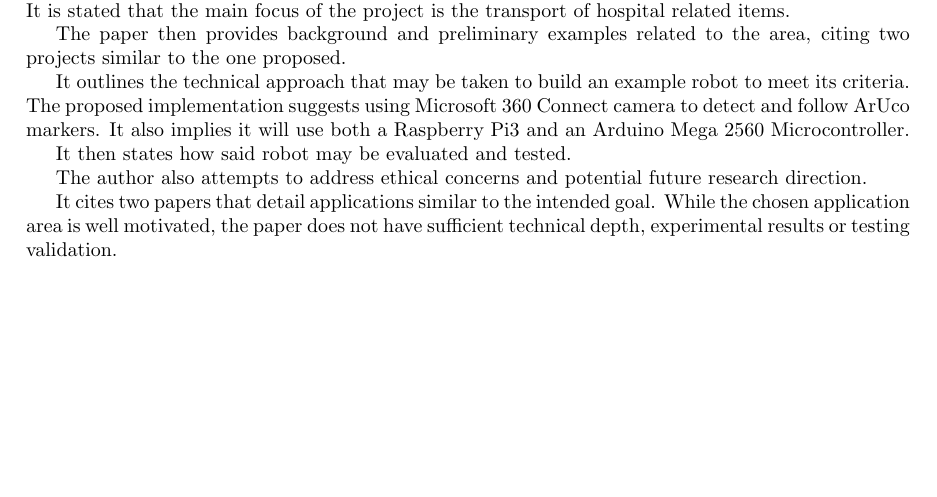
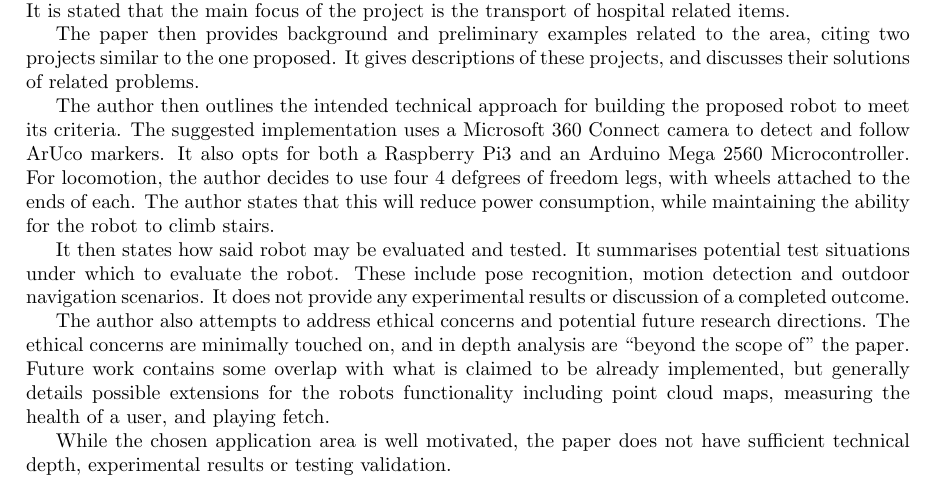
Before and after one commit to max-moir/Uni, a LaTeX document (C469/peer-review/latex/main.tex): part of page 1 of 3, cut so that both start at the same text, the shorter picture padded with empty space. Compiled offline with pdfLaTeX.

Commit message:
More peer review progress

```diff
--- a/C469/peer-review/latex/main.tex
+++ b/C469/peer-review/latex/main.tex
@@ -38,16 +38,25 @@ It is stated that the main focus of the project is the transport of hospital rel
 
 The paper then provides background and preliminary examples related to the area,
 citing two projects similar to the one proposed.
+It gives descriptions of these projects, and discusses their solutions of related problems.
 
-It outlines the technical approach that may be taken to build an example robot to meet its criteria.
-The proposed implementation suggests using Microsoft 360 Connect camera to detect and follow ArUco markers.
-It also implies it will use both a Raspberry Pi3 and an Arduino Mega 2560 Microcontroller.
+The author then outlines the intended technical approach for building the proposed robot to meet its criteria.
+The suggested implementation uses a Microsoft 360 Connect camera to detect and follow ArUco markers.
+It also opts for both a Raspberry Pi3 and an Arduino Mega 2560 Microcontroller.
+For locomotion, the author decides to use four 4 defgrees of freedom legs, with wheels attached to the ends of each.
+The author states that this will reduce power consumption, while maintaining the ability for the robot to climb stairs.
 
 It then states how said robot may be evaluated and tested.
+It summarises potential test situations under which to evaluate the robot.
+These include pose recognition, motion detection and outdoor navigation scenarios.
+It does not provide any experimental results or discussion of a completed outcome.
 
-The author also attempts to address ethical concerns and potential future research direction.
+The author also attempts to address ethical concerns and potential future research directions.
+The ethical concerns are minimally touched on, and in depth analysis are ``beyond the scope of'' the paper.
+Future work contains some overlap with what is claimed to be already implemented,
+but generally details possible extensions for the robots functionality including point cloud maps,
+measuring the health of a user, and playing fetch.
 
-It cites two papers that detail applications similar to the intended goal.
 While the chosen application area is well motivated,
 the paper does not have sufficient technical depth, experimental results or testing validation.
 
```
Also changed, not shown: C469/peer-review/latex/main.pdf, 3 other files.
